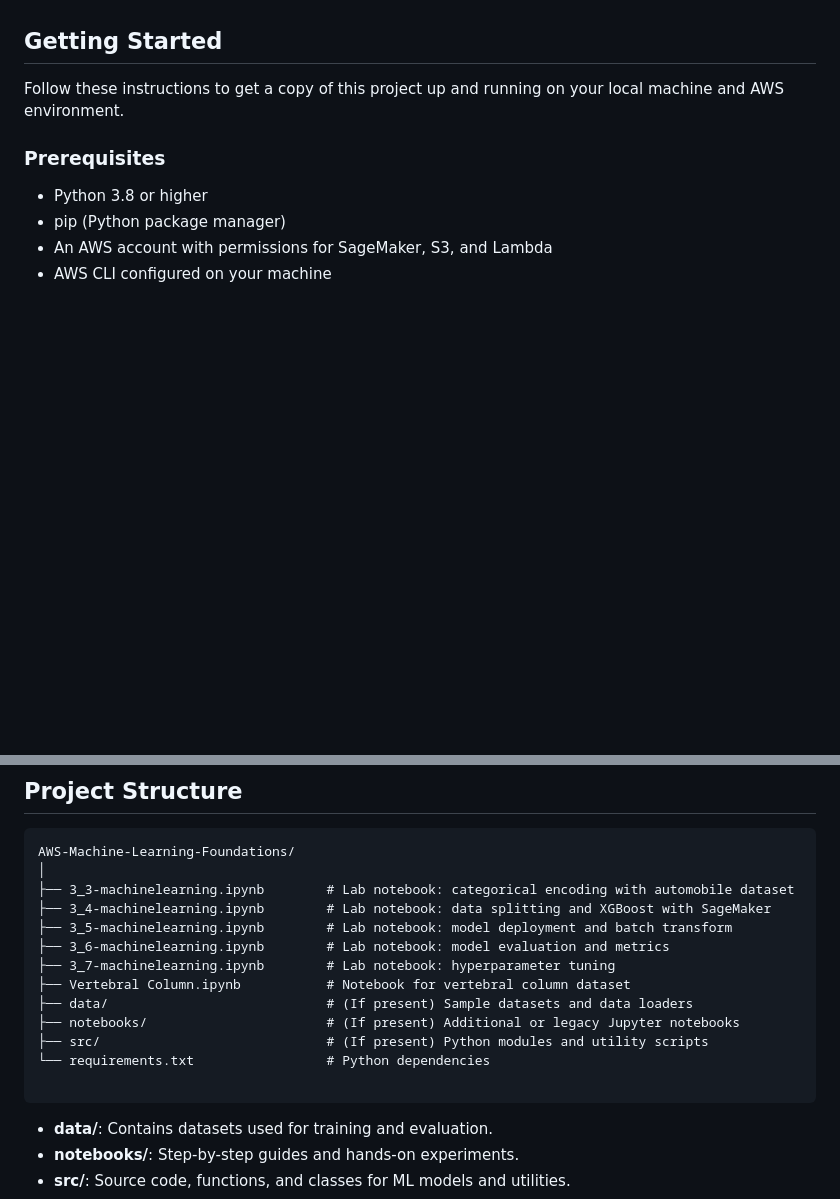
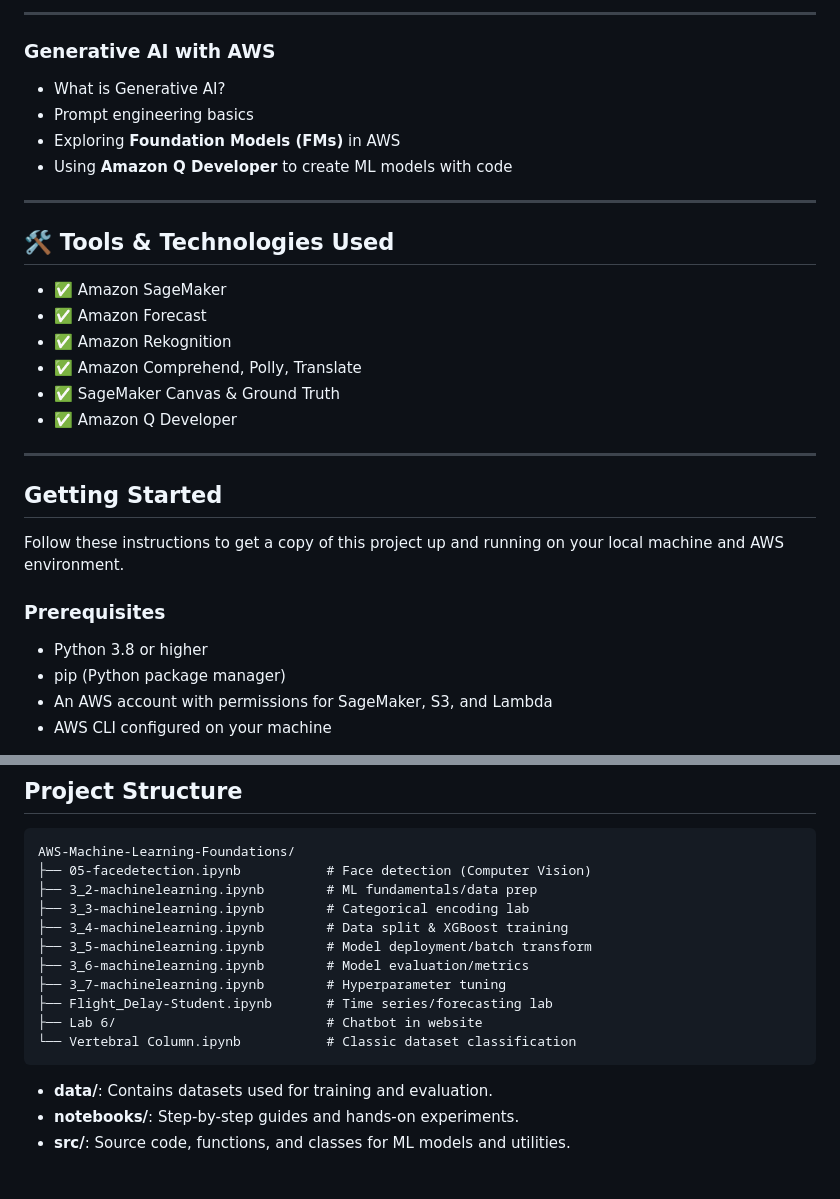
Before and after one commit to Denistanb/AWS-Machine-Learning-Foundations, a Markdown page: README.md, 2 parts joined by grey strips. GitHub-like rendering; blank space fills up the shorter version.

````diff
--- a/README.md
+++ b/README.md
@@ -24,3 +65,22 @@ This learning journey is a curated collection of resources, Jupyter notebooks, a
+---
+
+### Generative AI with AWS
+- What is Generative AI?
+- Prompt engineering basics
+- Exploring **Foundation Models (FMs)** in AWS
+- Using **Amazon Q Developer** to create ML models with code
+
+---
+
+## 🛠️ Tools & Technologies Used
+- ✅ Amazon SageMaker
+- ✅ Amazon Forecast
+- ✅ Amazon Rekognition
+- ✅ Amazon Comprehend, Polly, Translate
+- ✅ SageMaker Canvas & Ground Truth
+- ✅ Amazon Q Developer
+
+---
 
 ## Getting Started
 
@@ -70,18 +130,16 @@ Follow these instructions to get a copy of this project up and running on your l
 
 ```
 AWS-Machine-Learning-Foundations/
-│
-├── 3_3-machinelearning.ipynb        # Lab notebook: categorical encoding with automobile dataset
-├── 3_4-machinelearning.ipynb        # Lab notebook: data splitting and XGBoost with SageMaker
-├── 3_5-machinelearning.ipynb        # Lab notebook: model deployment and batch transform
-├── 3_6-machinelearning.ipynb        # Lab notebook: model evaluation and metrics
-├── 3_7-machinelearning.ipynb        # Lab notebook: hyperparameter tuning
-├── Vertebral Column.ipynb           # Notebook for vertebral column dataset
-├── data/                            # (If present) Sample datasets and data loaders
-├── notebooks/                       # (If present) Additional or legacy Jupyter notebooks
-├── src/                             # (If present) Python modules and utility scripts
-└── requirements.txt                 # Python dependencies
-
+├── 05-facedetection.ipynb           # Face detection (Computer Vision)
+├── 3_2-machinelearning.ipynb        # ML fundamentals/data prep
+├── 3_3-machinelearning.ipynb        # Categorical encoding lab
+├── 3_4-machinelearning.ipynb        # Data split & XGBoost training
+├── 3_5-machinelearning.ipynb        # Model deployment/batch transform
+├── 3_6-machinelearning.ipynb        # Model evaluation/metrics
+├── 3_7-machinelearning.ipynb        # Hyperparameter tuning
+├── Flight_Delay-Student.ipynb       # Time series/forecasting lab
+├── Lab 6/                           # Chatbot in website
+└── Vertebral Column.ipynb           # Classic dataset classification
 ```
 
 - **data/**: Contains datasets used for training and evaluation.
````
Also changed, not shown: other parts of README.md (+58 -17 lines).
